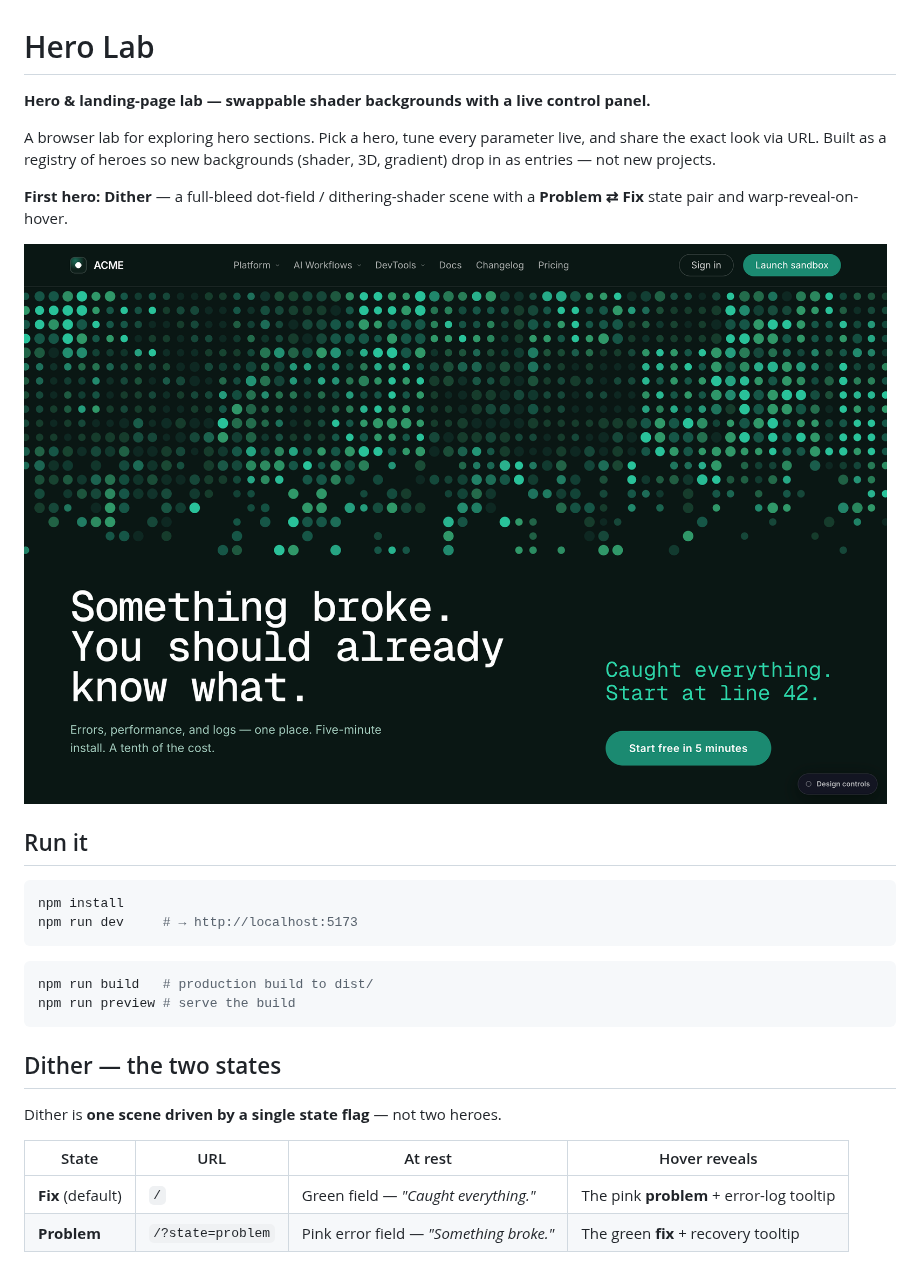
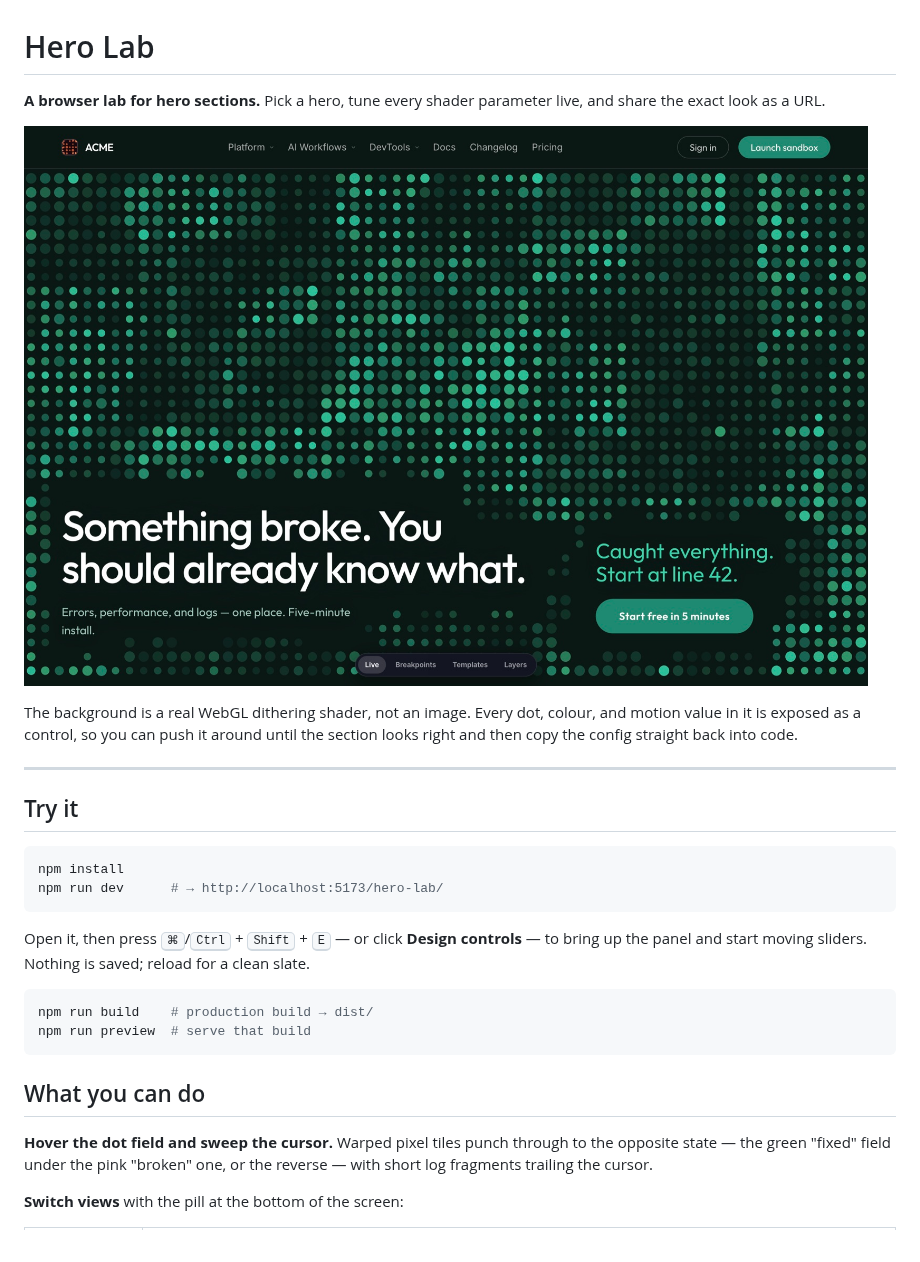
Before and after one commit to strongeron/hero-lab, a Markdown page: README.md, the part around one of its changes. GitHub-like rendering; pictures changed too: docs/preview.jpg (added), docs/preview.png (deleted).

````diff
--- a/README.md
+++ b/README.md
@@ -1,34 +1,37 @@
 # Hero Lab
 
-**Hero & landing-page lab — swappable shader backgrounds with a live control panel.**
+**A browser lab for hero sections.** Pick a hero, tune every shader parameter live, and
+share the exact look as a URL.
 
-A browser lab for exploring hero sections. Pick a hero, tune every parameter live, and
-share the exact look via URL. Built as a registry of heroes so new backgrounds (shader,
-3D, gradient) drop in as entries — not new projects.
+![Hero Lab — the Dither hero, green "fix" state, with the generative mark in the header](docs/preview.jpg)
 
-**First hero: Dither** — a full-bleed dot-field / dithering-shader scene with a
-**Problem ⇄ Fix** state pair and warp-reveal-on-hover.
+The background is a real WebGL dithering shader, not an image. Every dot, colour, and
+motion value in it is exposed as a control, so you can push it around until the section
+looks right and then copy the config straight back into code.
 
-![Dither — green "fix" field at rest](docs/preview.png)
+---
 
-## Run it
+## Try it
 
 ```bash
 npm install
-npm run dev     # → http://localhost:5173
+npm run dev      # → http://localhost:5173/hero-lab/
 ```
 
+Open it, then press <kbd>⌘</kbd>/<kbd>Ctrl</kbd> + <kbd>Shift</kbd> + <kbd>E</kbd> — or
+click **Design controls** — to bring up the panel and start moving sliders. Nothing is
+saved; reload for a clean slate.
+
 ```bash
-npm run build   # production build to dist/
-npm run preview # serve the build
+npm run build    # production build → dist/
+npm run preview  # serve that build
 ```
 
-## Dither — the two states
+## What you can do
 
-Dither is **one scene driven by a single state flag** — not two heroes.
+**Hover the dot field and sweep the cursor.** Warped pixel tiles punch through to the
+opposite state — the green "fixed" field under the pink "broken" one, or the reverse —
+with short log fragments trailing the cursor.
 
-| State | URL | At rest | Hover reveals |
-|-------|-----|---------|---------------|
-| **Fix** (default) | `/` | Green field — *"Caught everything."* | The pink **problem** + error-log tooltip |
-| **Problem** | `/?state=problem` | Pink error field — *"Something broke."* | The green **fix** + recovery tooltip |
+**Switch views** with the pill at the bottom of the screen:
 
````
Also changed, not shown: other parts of README.md (+112 -39 lines), docs/panel.jpg (added), 9 other files.
